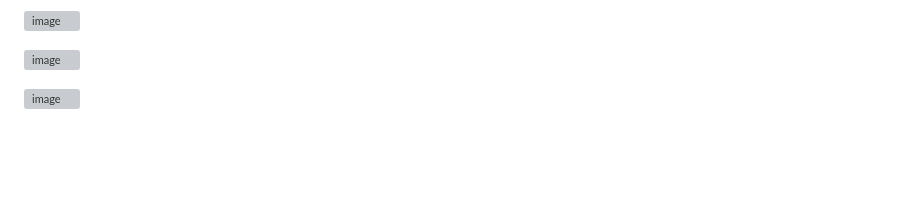
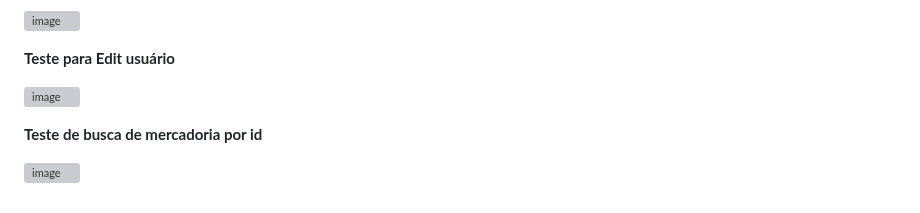
Before and after one commit to LaurenMonici/Compass, a Markdown page: readme.md, the part around one of its changes. Drawn GitHub-style; blank space fills up the shorter version; grey boxes are pictures that could not be loaded.

```diff
--- a/readme.md
+++ b/readme.md
@@ -292,7 +309,9 @@ ________________________________________________________
 ![image](https://github.com/LaurenMonici/Compass/assets/136503745/95bf37ce-1103-401d-869a-3d228cf8a164)
 
+**Teste para Edit usuário**
 
 ![image](https://github.com/LaurenMonici/Compass/assets/136503745/822d244c-4649-439a-921a-a2be02de8290)
 
+**Teste de busca de mercadoria por id**
 
 ![image](https://github.com/LaurenMonici/Compass/assets/136503745/c8613485-2b40-4905-ae70-928afcce0ff2)
```
Also changed, not shown: other parts of readme.md (+17 -0 lines).
